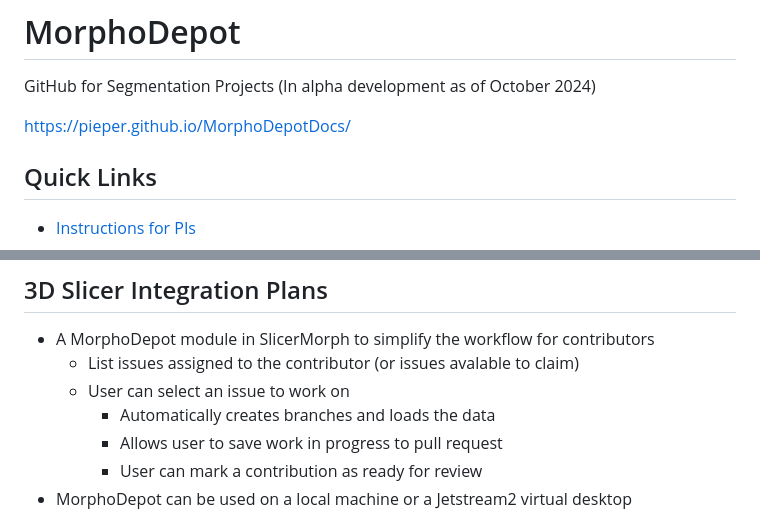
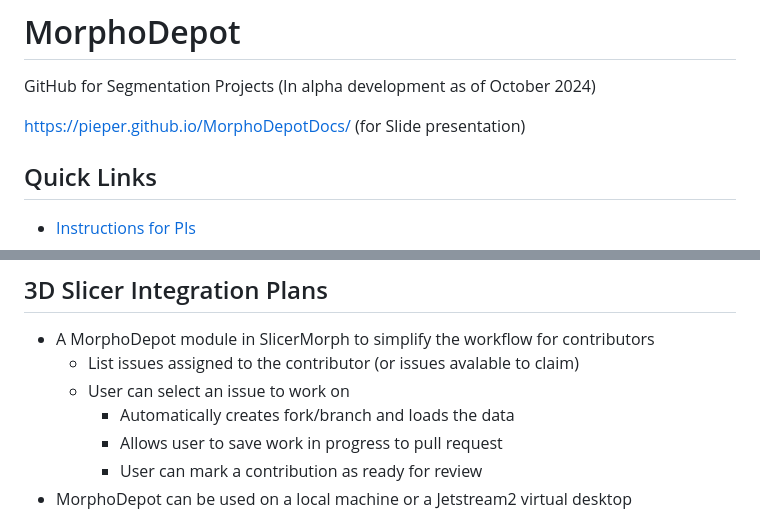
Before and after one commit to MorphoCloud/MorphoDepotDocs, a Markdown page: README.md, 2 parts joined by grey strips. GitHub-like rendering.

Commit message:
Update README.md
Some extra status / notes

```diff
--- a/README.md
+++ b/README.md
@@ -22,7 +22,7 @@ _class:
 GitHub for Segmentation Projects
 (In alpha development as of October 2024)
 
-https://pieper.github.io/MorphoDepotDocs/
+https://pieper.github.io/MorphoDepotDocs/ (for Slide presentation)
 
 ## Quick Links
 
@@ -94,7 +94,7 @@ https://pieper.github.io/MorphoDepotDocs/
 - A MorphoDepot module in SlicerMorph to simplify the workflow for contributors
   - List issues assigned to the contributor (or issues avalable to claim)
   - User can select an issue to work on
-    - Automatically creates branches and loads the data
+    - Automatically creates fork/branch and loads the data
     - Allows user to save work in progress to pull request
     - User can mark a contribution as ready for review
 - MorphoDepot can be used on a local machine or a Jetstream2 virtual desktop
```
